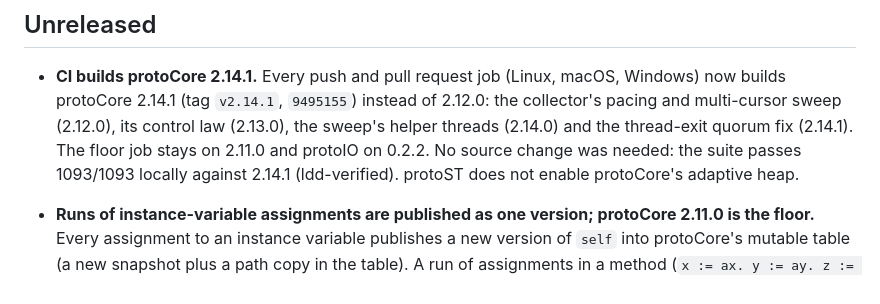
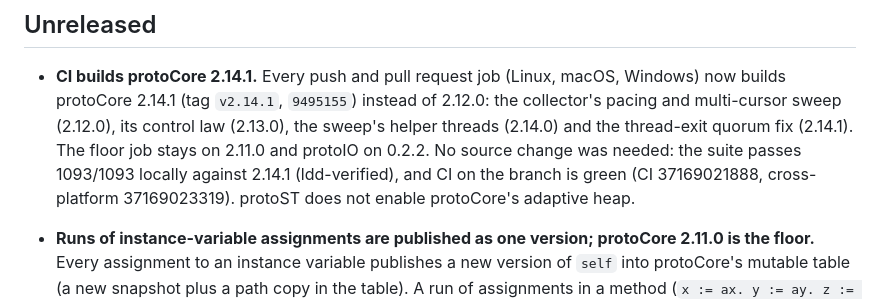
Before and after one commit to gamarino/protoST, a Markdown page: CHANGELOG.md, the part around the change. Drawn GitHub-style.

Commit message:
docs: CI runs against protoCore 2.14.1
Co-Authored-By: Claude Opus 5.5 (1M context) <noreply@anthropic.com>

```diff
--- a/CHANGELOG.md
+++ b/CHANGELOG.md
@@ -11,8 +11,9 @@ state of the language is tracked in [`docs/STATUS.md`](docs/STATUS.md).
   its control law (2.13.0), the sweep's helper threads (2.14.0) and the
   thread-exit quorum fix (2.14.1). The floor job stays on 2.11.0 and protoIO
   on 0.2.2. No source change was needed: the suite passes 1093/1093 locally
-  against 2.14.1 (ldd-verified). protoST does not enable protoCore's
-  adaptive heap.
+  against 2.14.1 (ldd-verified), and CI on the branch is green (CI
+  37169021888, cross-platform 37169023319). protoST does not enable
+  protoCore's adaptive heap.
 
 - **Runs of instance-variable assignments are published as one version;
   protoCore 2.11.0 is the floor.** Every assignment to an instance variable
```
